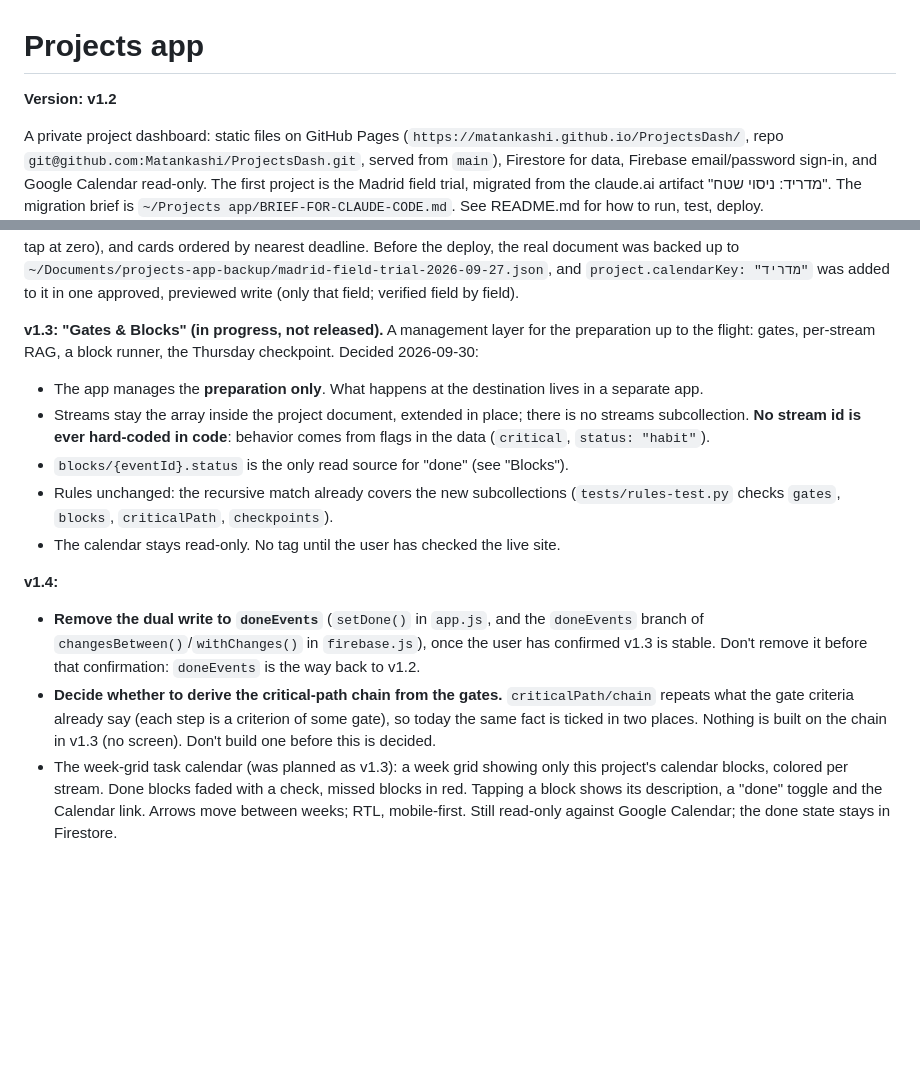
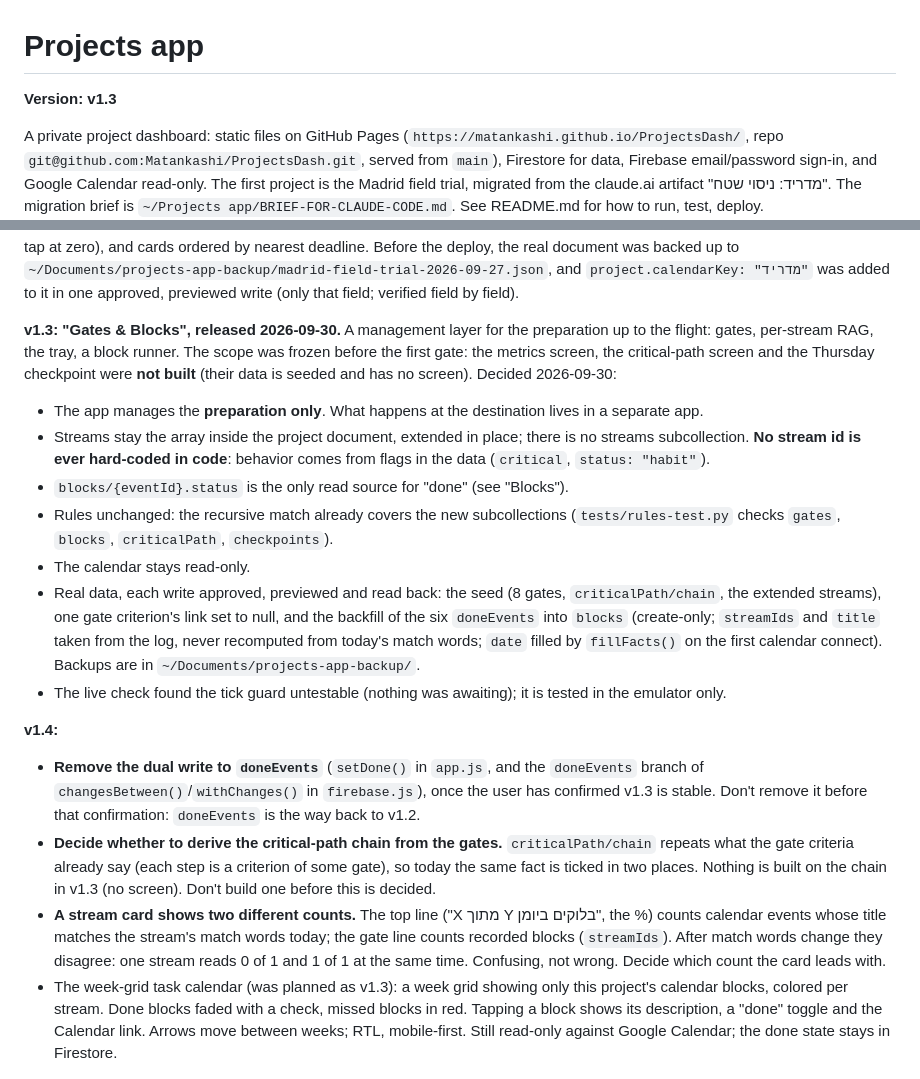
Before and after one commit to Matankashi/ProjectsDash, a Markdown page: CLAUDE.md, 2 parts joined by grey strips. Rendered like a GitHub page; blank space fills up the shorter version.

Commit message:
Docs: mark v1.3 as released
Co-Authored-By: Claude Opus 5.5 <noreply@anthropic.com>

```diff
--- a/CLAUDE.md
+++ b/CLAUDE.md
@@ -1,6 +1,6 @@
 # Projects app
 
-**Version: v1.2**
+**Version: v1.3**
 
 A private project dashboard: static files on GitHub Pages (`https://matankashi.github.io/ProjectsDash/`,
 repo `git@github.com:Matankashi/ProjectsDash.git`, served from `main`), Firestore for data,
@@ -297,8 +297,10 @@ Before the deploy, the real document was backed up to
 `~/Documents/projects-app-backup/madrid-field-trial-2026-09-27.json`, and `project.calendarKey: "מדריד"`
 was added to it in one approved, previewed write (only that field; verified field by field).
 
-**v1.3: "Gates & Blocks" (in progress, not released).** A management layer for the preparation up to
-the flight: gates, per-stream RAG, a block runner, the Thursday checkpoint. Decided 2026-09-30:
+**v1.3: "Gates & Blocks", released 2026-09-30.** A management layer for the preparation up to the
+flight: gates, per-stream RAG, the tray, a block runner. The scope was frozen before the first gate:
+the metrics screen, the critical-path screen and the Thursday checkpoint were **not built** (their
+data is seeded and has no screen). Decided 2026-09-30:
 - The app manages the **preparation only**. What happens at the destination lives in a separate app.
 - Streams stay the array inside the project document, extended in place; there is no streams
   subcollection. **No stream id is ever hard-coded in code**: behavior comes from flags in the data
@@ -306,7 +308,14 @@ the flight: gates, per-stream RAG, a block runner, the Thursday checkpoint. Deci
 - `blocks/{eventId}.status` is the only read source for "done" (see "Blocks").
 - Rules unchanged: the recursive match already covers the new subcollections
   (`tests/rules-test.py` checks `gates`, `blocks`, `criticalPath`, `checkpoints`).
-- The calendar stays read-only. No tag until the user has checked the live site.
+- The calendar stays read-only.
+- Real data, each write approved, previewed and read back: the seed (8 gates, `criticalPath/chain`,
+  the extended streams), one gate criterion's link set to null, and the backfill of the six
+  `doneEvents` into `blocks` (create-only; `streamIds` and `title` taken from the log, never
+  recomputed from today's match words; `date` filled by `fillFacts()` on the first calendar
+  connect). Backups are in `~/Documents/projects-app-backup/`.
+- The live check found the tick guard untestable (nothing was awaiting); it is tested in the
+  emulator only.
 
 **v1.4:**
 - **Remove the dual write to `doneEvents`** (`setDone()` in `app.js`, and the `doneEvents` branch of
@@ -316,6 +325,10 @@ the flight: gates, per-stream RAG, a block runner, the Thursday checkpoint. Deci
   what the gate criteria already say (each step is a criterion of some gate), so today the same fact
   is ticked in two places. Nothing is built on the chain in v1.3 (no screen). Don't build one before
   this is decided.
+- **A stream card shows two different counts.** The top line ("X מתוך Y בלוקים ביומן", the %) counts
+  calendar events whose title matches the stream's match words today; the gate line counts recorded
+  blocks (`streamIds`). After match words change they disagree: one stream reads 0 of 1 and 1 of 1
+  at the same time. Confusing, not wrong. Decide which count the card leads with.
 - The week-grid task calendar (was planned as v1.3): a week grid showing only this project's calendar
   blocks, colored per stream. Done blocks faded with a check, missed blocks in red. Tapping a block
   shows its description, a "done" toggle and the Calendar link. Arrows move between weeks; RTL,
```
Also changed, not shown: README.md (+1 -1 lines).
